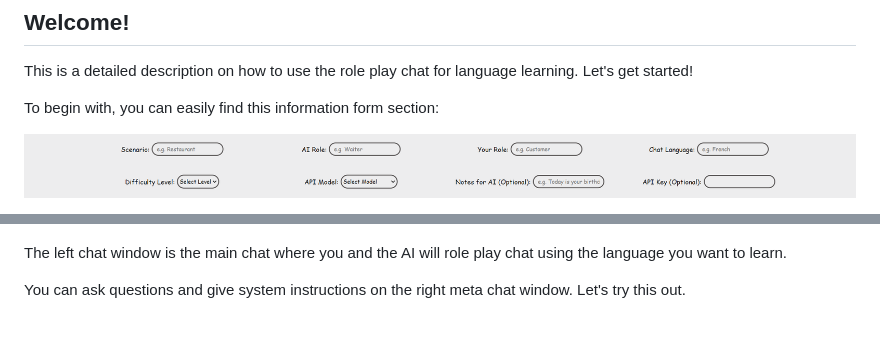
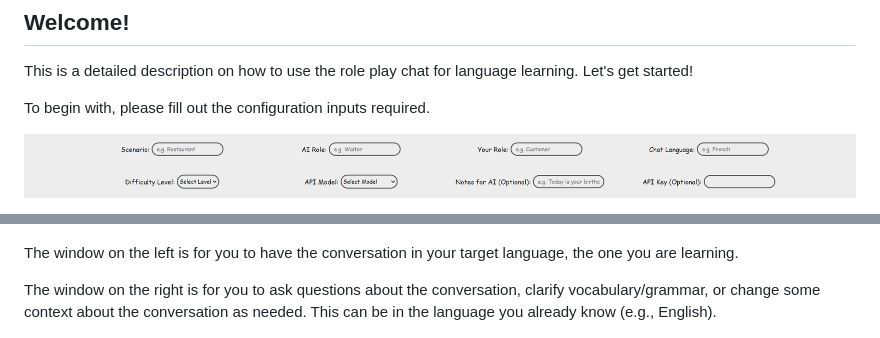
Before and after one commit to ANRGUSC/chatlang, a Markdown page: README.md, 2 parts joined by grey strips. GitHub-like rendering.

```diff
--- a/README.md
+++ b/README.md
@@ -4,7 +4,7 @@
 
 This is a detailed description on how to use the role play chat for language learning. Let's get started!
 
-To begin with, you can easily find this information form section:
+To begin with, please fill out the configuration inputs required.
 
 ![info_form_empty](static/images/readme/info_form_empty.png)
 
@@ -34,9 +34,9 @@ The headers show your (user) role and the AI's role in each chat window.
 
 ![chat_start](static/images/readme/chat_start.png)
 
-The left chat window is the main chat where you and the AI will role play chat using the language you want to learn.
+The window on the left is for you to have the conversation in your target language, the one you are learning.
 
-You can ask questions and give system instructions on the right meta chat window. Let's try this out.
+The window on the right is for you to ask questions about the conversation, clarify vocabulary/grammar, or change some context about the conversation as needed. This can be in the language you already know (e.g., English).
 
 ![chat_1](static/images/readme/chat_1.png)
 
```
